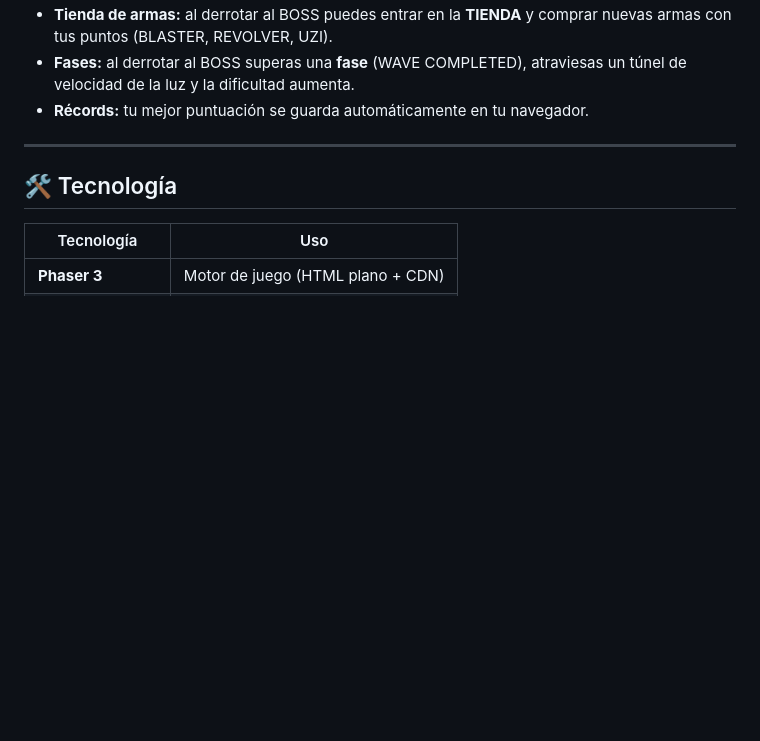
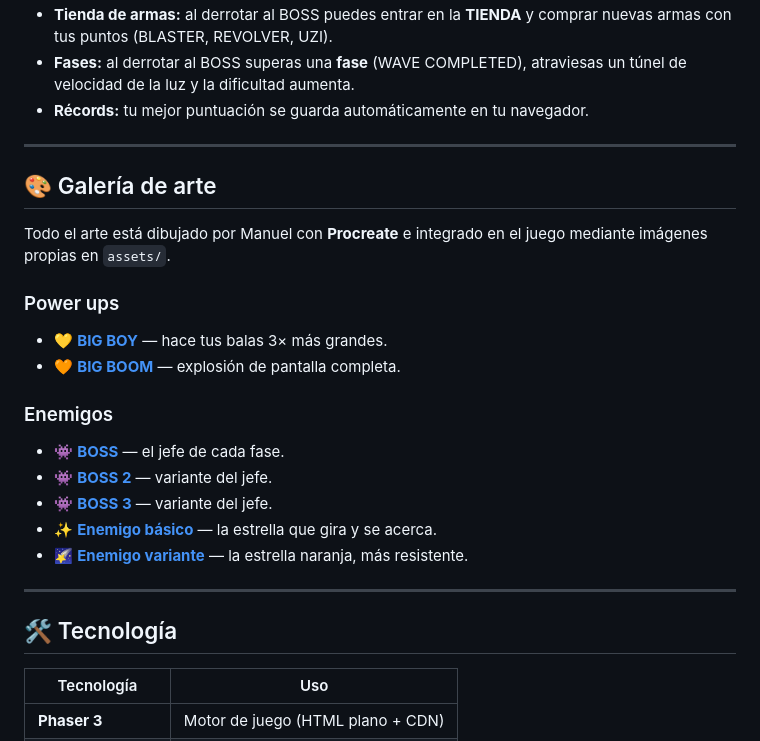
Before and after one commit to mcardenasthorlund/shooting-stars, a Markdown page: README.md, the part around the change. GitHub-like rendering; blank space fills up the shorter version.

```diff
--- a/README.md
+++ b/README.md
@@ -34,6 +34,23 @@ Juego **shooter espacial pixel** con movimiento horizontal, desarrollado por Man
 - **Tienda de armas:** al derrotar al BOSS puedes entrar en la **TIENDA** y comprar nuevas armas con tus puntos (BLASTER, REVOLVER, UZI).
 - **Fases:** al derrotar al BOSS superas una **fase** (WAVE COMPLETED), atraviesas un túnel de velocidad de la luz y la dificultad aumenta.
 - **Récords:** tu mejor puntuación se guarda automáticamente en tu navegador.
+
+---
+
+## 🎨 Galería de arte
+
+Todo el arte está dibujado por Manuel con **Procreate** e integrado en el juego mediante imágenes propias en `assets/`.
+
+### Power ups
+- [💛 **BIG BOY**](assets/Big_Boy.png) — hace tus balas 3× más grandes.
+- [🧡 **BIG BOOM**](assets/Big_Boom.png) — explosión de pantalla completa.
+
+### Enemigos
+- [👾 **BOSS**](assets/boss.png) — el jefe de cada fase.
+- [👾 **BOSS 2**](assets/boss2.png) — variante del jefe.
+- [👾 **BOSS 3**](assets/boss3.png) — variante del jefe.
+- [✨ **Enemigo básico**](assets/estrella.png) — la estrella que gira y se acerca.
+- [🌠 **Enemigo variante**](assets/estrella2.png) — la estrella naranja, más resistente.
 
 ---
 
```
